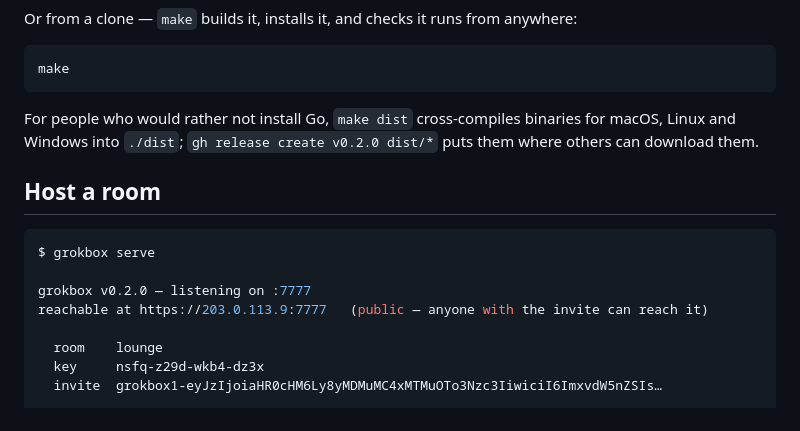
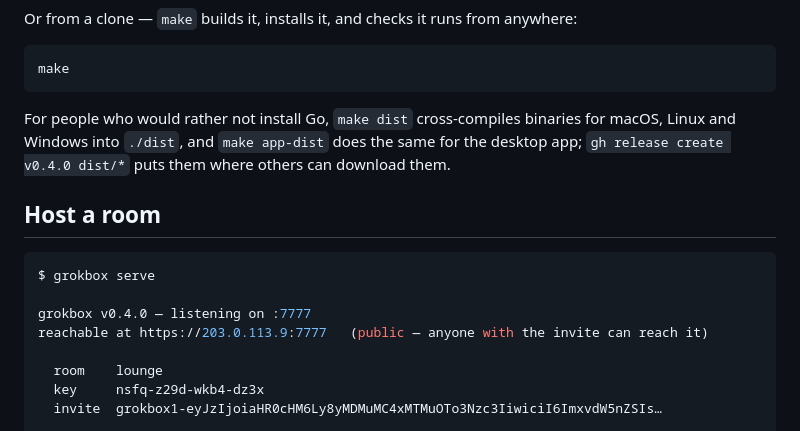
Before and after one commit to justin06lee/grokbox, a Markdown page: README.md, the part around the change. Drawn GitHub-style.

Commit message:
chore: say v0.4.0 where the README says a version
The sample `serve` output and the `gh release create` line still read
v0.2.0, which has been wrong for two releases. Both are the kind of thing
somebody copies verbatim.

Also names `make app-dist` next to `make dist`, since the app has to be
built separately to end up in a release.

````diff
--- a/README.md
+++ b/README.md
@@ -39,15 +39,16 @@ make
 ```
 
 For people who would rather not install Go, `make dist` cross-compiles binaries
-for macOS, Linux and Windows into `./dist`; `gh release create v0.2.0 dist/*`
-puts them where others can download them.
+for macOS, Linux and Windows into `./dist`, and `make app-dist` does the same
+for the desktop app; `gh release create v0.4.0 dist/*` puts them where others
+can download them.
 
 ## Host a room
 
 ```console
 $ grokbox serve
 
-grokbox v0.2.0 — listening on :7777
+grokbox v0.4.0 — listening on :7777
 reachable at https://203.0.113.9:7777   (public — anyone with the invite can reach it)
 
   room    lounge
````
